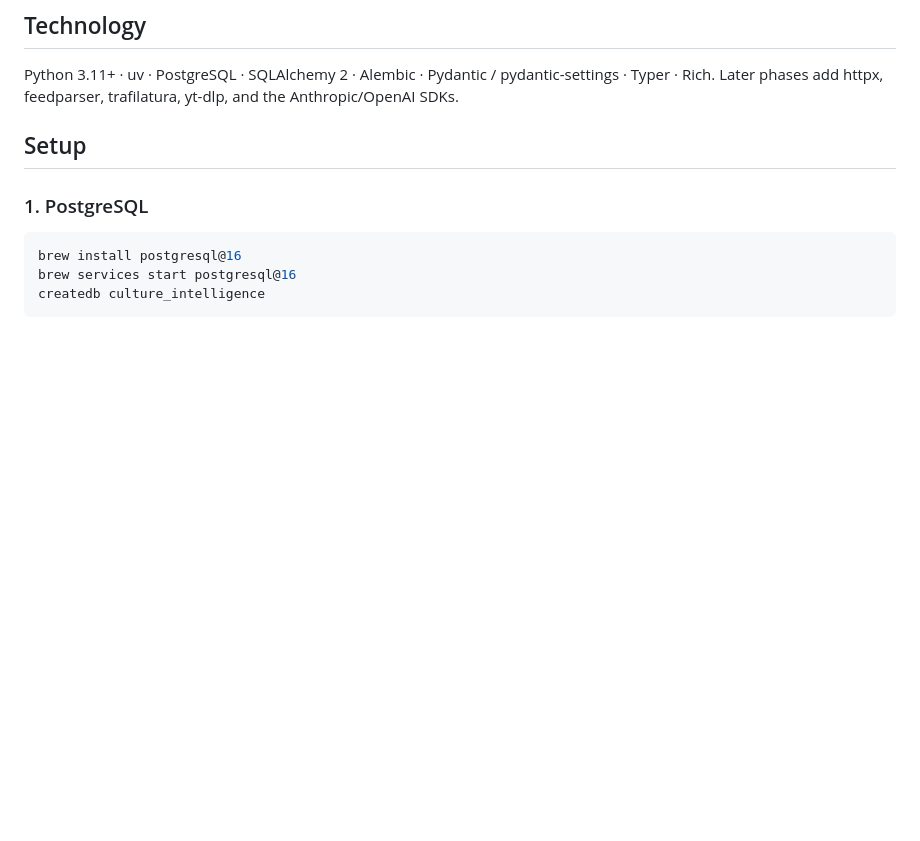
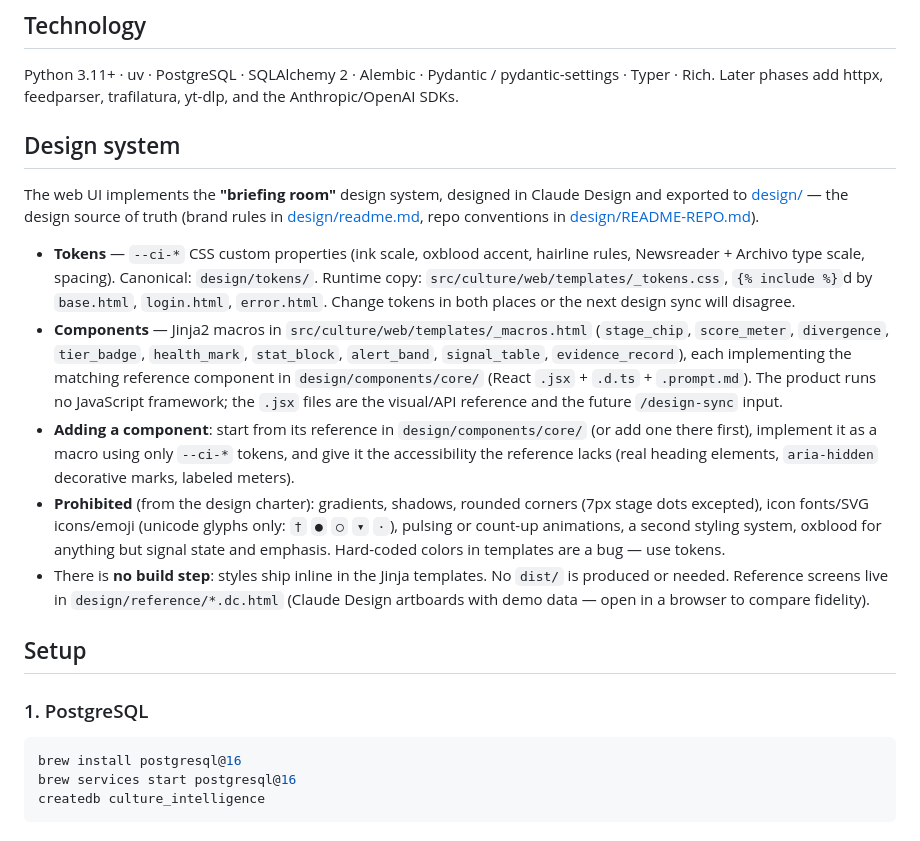
Before and after one commit to LuchoToshi/culture-intelligence, a Markdown page: README.md, the part around the change. GitHub-like rendering; blank space fills up the shorter version.

Commit message:
Design system phase 7: document the system in the README
Co-Authored-By: Claude Fable 5 <noreply@anthropic.com>

```diff
--- a/README.md
+++ b/README.md
@@ -30,6 +30,36 @@ A synchronous CLI pipeline: `seed → ingest → analyze → report`.
 ## Technology
 
 Python 3.11+ · uv · PostgreSQL · SQLAlchemy 2 · Alembic · Pydantic / pydantic-settings · Typer · Rich. Later phases add httpx, feedparser, trafilatura, yt-dlp, and the Anthropic/OpenAI SDKs.
+
+## Design system
+
+The web UI implements the **"briefing room"** design system, designed in Claude Design and
+exported to [design/](design/) — the design source of truth (brand rules in
+[design/readme.md](design/readme.md), repo conventions in
+[design/README-REPO.md](design/README-REPO.md)).
+
+- **Tokens** — `--ci-*` CSS custom properties (ink scale, oxblood accent, hairline rules,
+  Newsreader + Archivo type scale, spacing). Canonical: `design/tokens/`. Runtime copy:
+  `src/culture/web/templates/_tokens.css`, `{% include %}`d by `base.html`, `login.html`,
+  `error.html`. Change tokens in both places or the next design sync will disagree.
+- **Components** — Jinja2 macros in `src/culture/web/templates/_macros.html`
+  (`stage_chip`, `score_meter`, `divergence`, `tier_badge`, `health_mark`, `stat_block`,
+  `alert_band`, `signal_table`, `evidence_record`), each implementing the matching
+  reference component in `design/components/core/` (React `.jsx` + `.d.ts` +
+  `.prompt.md`). The product runs no JavaScript framework; the `.jsx` files are the
+  visual/API reference and the future `/design-sync` input.
+- **Adding a component**: start from its reference in `design/components/core/` (or add
+  one there first), implement it as a macro using only `--ci-*` tokens, and give it the
+  accessibility the reference lacks (real heading elements, `aria-hidden` decorative
+  marks, labeled meters).
+- **Prohibited** (from the design charter): gradients, shadows, rounded corners (7px
+  stage dots excepted), icon fonts/SVG icons/emoji (unicode glyphs only: `†` `●` `○`
+  `▾` `·`), pulsing or count-up animations, a second styling system, oxblood for
+  anything but signal state and emphasis. Hard-coded colors in templates are a bug —
+  use tokens.
+- There is **no build step**: styles ship inline in the Jinja templates. No `dist/` is
+  produced or needed. Reference screens live in `design/reference/*.dc.html` (Claude
+  Design artboards with demo data — open in a browser to compare fidelity).
 
 ## Setup
 
```
